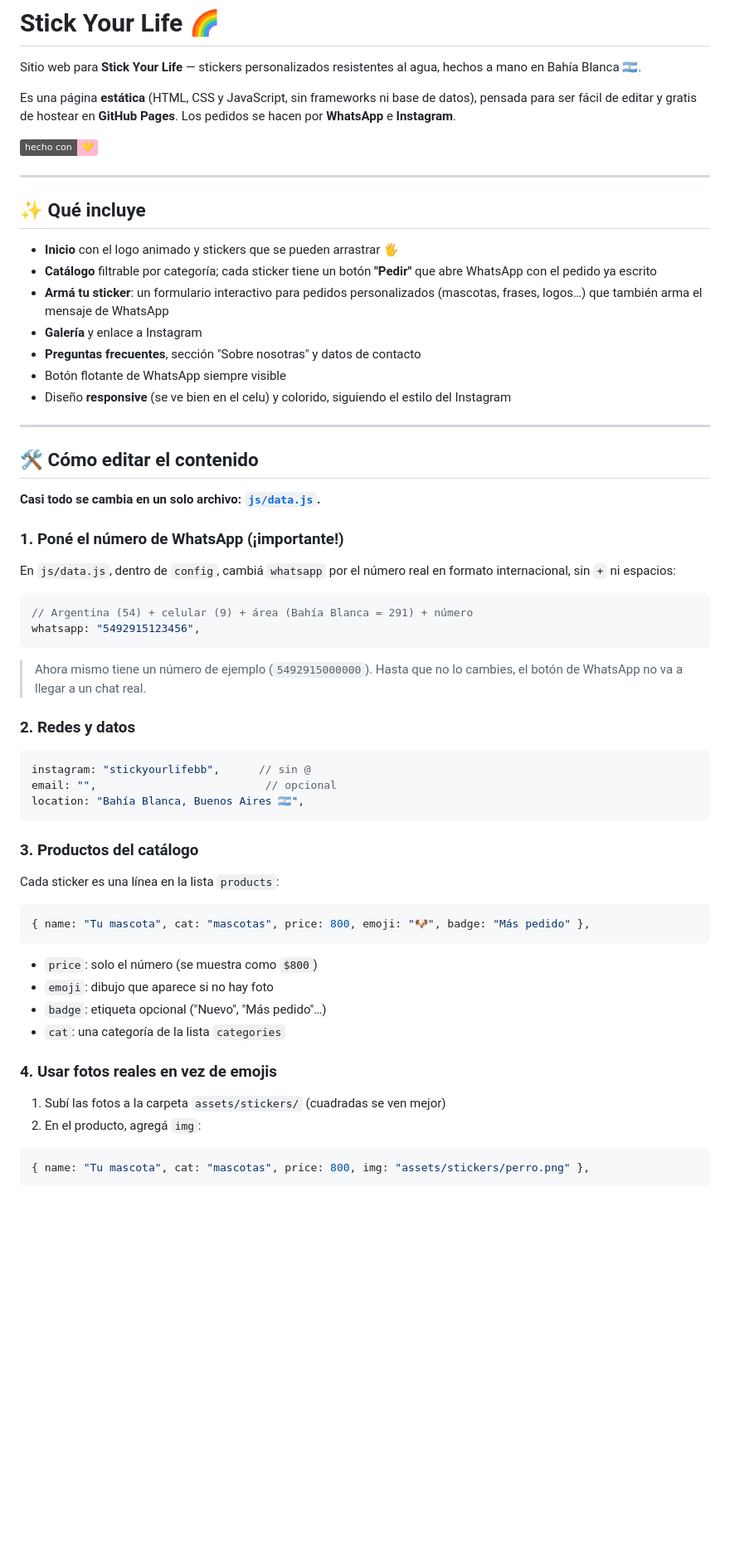
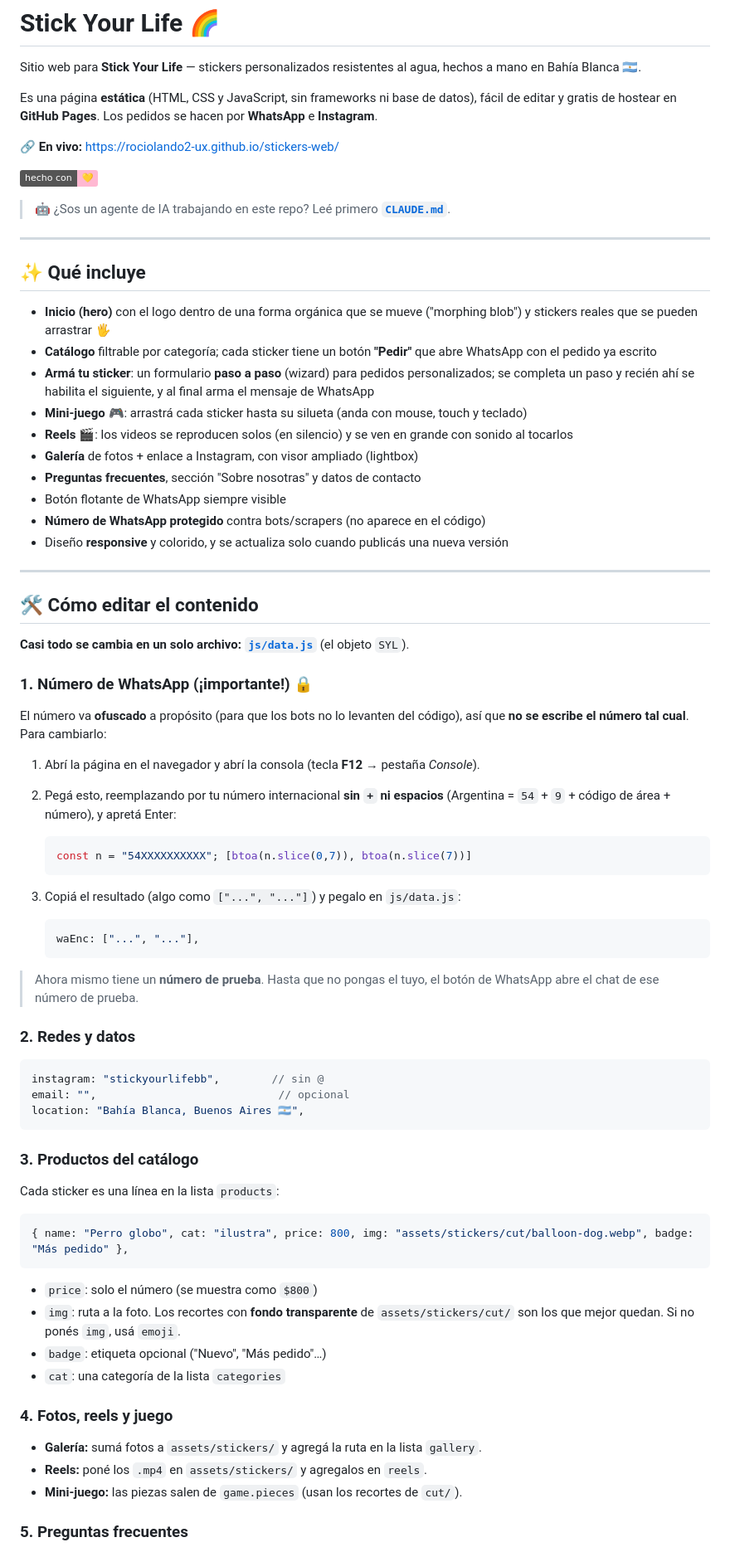
Before and after one commit to rociolando2-ux/stickers-web, a Markdown page: README.md, the part around one of its changes. Shown at 83% size. Rendered like a GitHub page; badges without logos; blank space fills up the shorter version.

````diff
--- a/README.md
+++ b/README.md
@@ -2,45 +2,61 @@
 
 Sitio web para **Stick Your Life** — stickers personalizados resistentes al agua, hechos a mano en Bahía Blanca 🇦🇷.
 
-Es una página **estática** (HTML, CSS y JavaScript, sin frameworks ni base de datos), pensada para ser fácil de editar y gratis de hostear en **GitHub Pages**. Los pedidos se hacen por **WhatsApp** e **Instagram**.
+Es una página **estática** (HTML, CSS y JavaScript, sin frameworks ni base de datos), fácil de editar y gratis de hostear en **GitHub Pages**. Los pedidos se hacen por **WhatsApp** e **Instagram**.
+
+🔗 **En vivo:** https://rociolando2-ux.github.io/stickers-web/
 
 ![Hecho con 💛](https://img.shields.io/badge/hecho%20con-%F0%9F%92%9B-ffb8d2)
+
+> 🤖 ¿Sos un agente de IA trabajando en este repo? Leé primero **[`CLAUDE.md`](CLAUDE.md)**.
 
 ---
 
 ## ✨ Qué incluye
 
-- **Inicio** con el logo animado y stickers que se pueden arrastrar 🖐️
+- **Inicio (hero)** con el logo dentro de una forma orgánica que se mueve ("morphing blob") y stickers reales que se pueden arrastrar 🖐️
 - **Catálogo** filtrable por categoría; cada sticker tiene un botón **"Pedir"** que abre WhatsApp con el pedido ya escrito
-- **Armá tu sticker**: un formulario interactivo para pedidos personalizados (mascotas, frases, logos…) que también arma el mensaje de WhatsApp
-- **Galería** y enlace a Instagram
+- **Armá tu sticker**: un formulario **paso a paso** (wizard) para pedidos personalizados; se completa un paso y recién ahí se habilita el siguiente, y al final arma el mensaje de WhatsApp
+- **Mini-juego** 🎮: arrastrá cada sticker hasta su silueta (anda con mouse, touch y teclado)
+- **Reels** 🎬: los videos se reproducen solos (en silencio) y se ven en grande con sonido al tocarlos
+- **Galería** de fotos + enlace a Instagram, con visor ampliado (lightbox)
 - **Preguntas frecuentes**, sección "Sobre nosotras" y datos de contacto
 - Botón flotante de WhatsApp siempre visible
-- Diseño **responsive** (se ve bien en el celu) y colorido, siguiendo el estilo del Instagram
+- **Número de WhatsApp protegido** contra bots/scrapers (no aparece en el código)
+- Diseño **responsive** y colorido, y se actualiza solo cuando publicás una nueva versión
 
 ---
 
 ## 🛠️ Cómo editar el contenido
 
-**Casi todo se cambia en un solo archivo: [`js/data.js`](js/data.js).**
+**Casi todo se cambia en un solo archivo: [`js/data.js`](js/data.js)** (el objeto `SYL`).
 
-### 1. Poné el número de WhatsApp (¡importante!)
+### 1. Número de WhatsApp (¡importante!) 🔒
 
-En `js/data.js`, dentro de `config`, cambiá `whatsapp` por el número real
-en formato internacional, sin `+` ni espacios:
+El número va **ofuscado** a propósito (para que los bots no lo levanten del código),
+así que **no se escribe el número tal cual**. Para cambiarlo:
 
-```js
-// Argentina (54) + celular (9) + área (Bahía Blanca = 291) + número
-whatsapp: "5492915123456",
-```
+1. Abrí la página en el navegador y abrí la consola (tecla **F12** → pestaña *Console*).
+2. Pegá esto, reemplazando por tu número internacional **sin `+` ni espacios**
+   (Argentina = `54` + `9` + código de área + número), y apretá Enter:
 
-> Ahora mismo tiene un número de ejemplo (`5492915000000`). Hasta que no lo cambies, el botón de WhatsApp no va a llegar a un chat real.
+   ```js
+   const n = "54XXXXXXXXXX"; [btoa(n.slice(0,7)), btoa(n.slice(7))]
+   ```
+3. Copiá el resultado (algo como `["...", "..."]`) y pegalo en `js/data.js`:
+
+   ```js
+   waEnc: ["...", "..."],
+   ```
+
+> Ahora mismo tiene un **número de prueba**. Hasta que no pongas el tuyo, el botón
+> de WhatsApp abre el chat de ese número de prueba.
 
 ### 2. Redes y datos
 
 ```js
-instagram: "stickyourlifebb",      // sin @
-email: "",                          // opcional
+instagram: "stickyourlifebb",        // sin @
+email: "",                            // opcional
 location: "Bahía Blanca, Buenos Aires 🇦🇷",
 ```
 
@@ -49,20 +65,20 @@ location: "Bahía Blanca, Buenos Aires 🇦🇷",
 Cada sticker es una línea en la lista `products`:
 
 ```js
-{ name: "Tu mascota", cat: "mascotas", price: 800, emoji: "🐶", badge: "Más pedido" },
+{ name: "Perro globo", cat: "ilustra", price: 800, img: "assets/stickers/cut/balloon-dog.webp", badge: "Más pedido" },
 ```
 
 - `price`: solo el número (se muestra como `$800`)
-- `emoji`: dibujo que aparece si no hay foto
+- `img`: ruta a la foto. Los recortes con **fondo transparente** de
+  `assets/stickers/cut/` son los que mejor quedan. Si no ponés `img`, usá `emoji`.
 - `badge`: etiqueta opcional ("Nuevo", "Más pedido"…)
 - `cat`: una categoría de la lista `categories`
 
-### 4. Usar fotos reales en vez de emojis
+### 4. Fotos, reels y juego
 
-1. Subí las fotos a la carpeta `assets/stickers/` (cuadradas se ven mejor)
-2. En el producto, agregá `img`:
+- **Galería:** sumá fotos a `assets/stickers/` y agregá la ruta en la lista `gallery`.
+- **Reels:** poné los `.mp4` en `assets/stickers/` y agregalos en `reels`.
+- **Mini-juego:** las piezas salen de `game.pieces` (usan los recortes de `cut/`).
 
-```js
-{ name: "Tu mascota", cat: "mascotas", price: 800, img: "assets/stickers/perro.png" },
-```
+### 5. Preguntas frecuentes
 
````
Also changed, not shown: other parts of README.md (+23 -29 lines), CLAUDE.md (added, +136 -0 lines).
